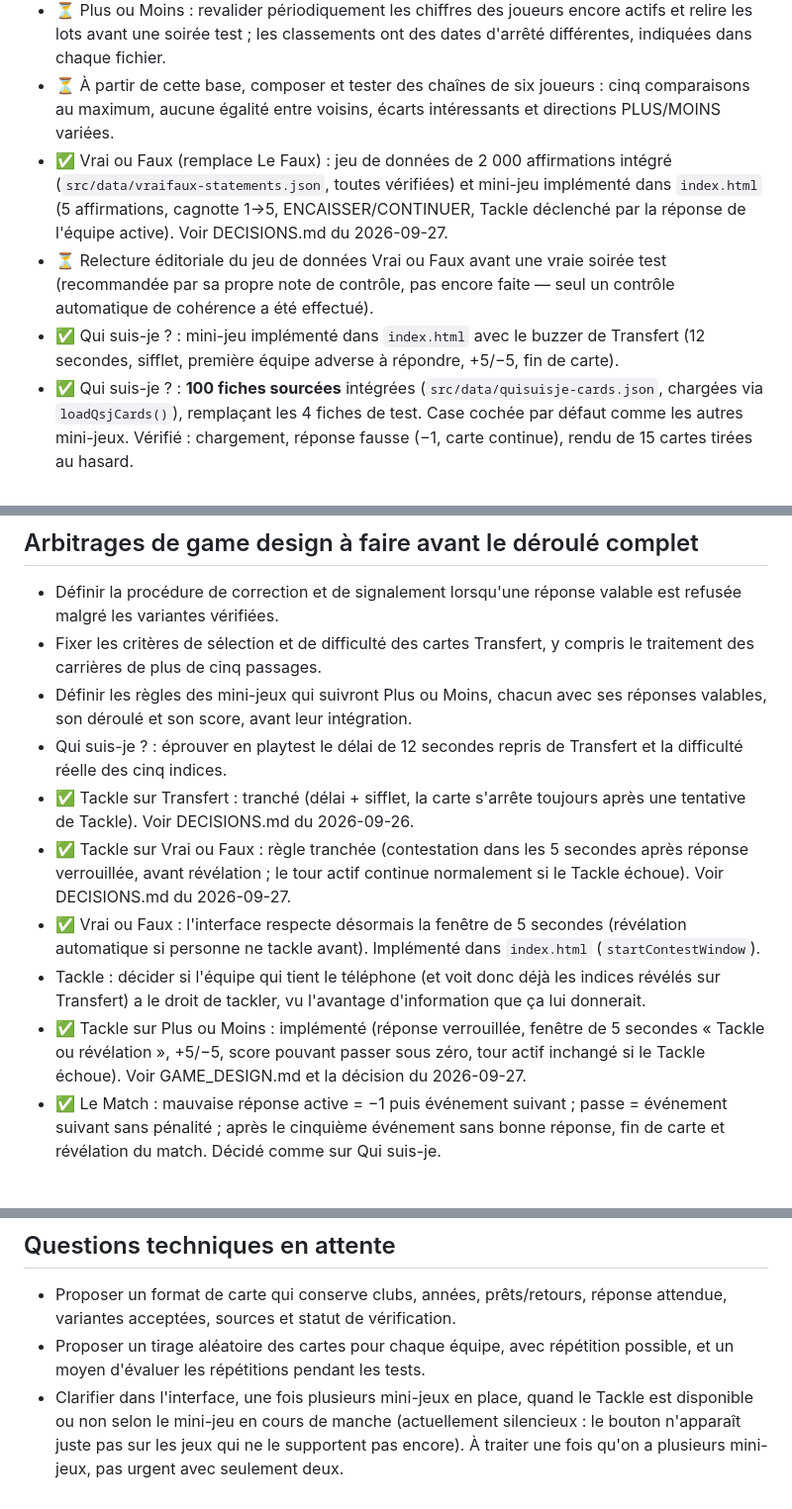
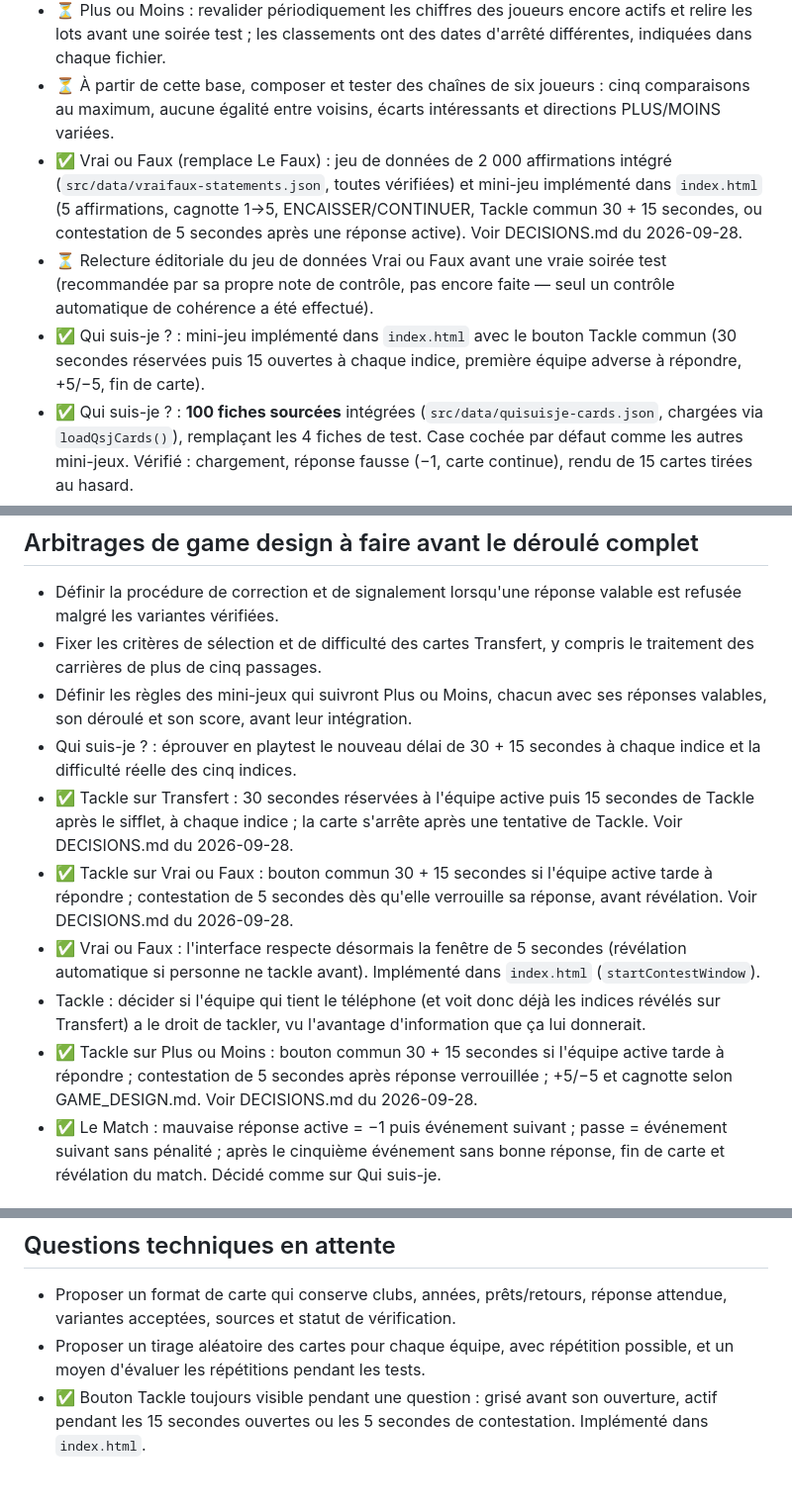
Before and after one commit to Dacloccortexa/game-project, a Markdown page: docs/TODO.md, 3 parts joined by grey strips. Shown at 99% size. Rendered like a GitHub page.

Commit message:
Mettre le suivi du projet à jour pour le Tackle commun

```diff
--- a/docs/TODO.md
+++ b/docs/TODO.md
@@ -10,9 +10,9 @@
 - ✅ Plus ou Moins : sept catégories intégrées et jouables, **50 entrées joueur + valeur chacune** (350 entrées au total) : buts en Premier League, Ligue des champions, Coupe du monde, Liga, Serie A et Ligue 1, ainsi que sélections nationales. Les six nouveaux lots indiquent la source et la date de vérification pour chaque entrée.
 - ⏳ Plus ou Moins : revalider périodiquement les chiffres des joueurs encore actifs et relire les lots avant une soirée test ; les classements ont des dates d'arrêté différentes, indiquées dans chaque fichier.
 - ⏳ À partir de cette base, composer et tester des chaînes de six joueurs : cinq comparaisons au maximum, aucune égalité entre voisins, écarts intéressants et directions PLUS/MOINS variées.
-- ✅ Vrai ou Faux (remplace Le Faux) : jeu de données de 2 000 affirmations intégré (`src/data/vraifaux-statements.json`, toutes vérifiées) et mini-jeu implémenté dans `index.html` (5 affirmations, cagnotte 1→5, ENCAISSER/CONTINUER, Tackle déclenché par la réponse de l'équipe active). Voir DECISIONS.md du 2026-09-27.
+- ✅ Vrai ou Faux (remplace Le Faux) : jeu de données de 2 000 affirmations intégré (`src/data/vraifaux-statements.json`, toutes vérifiées) et mini-jeu implémenté dans `index.html` (5 affirmations, cagnotte 1→5, ENCAISSER/CONTINUER, Tackle commun 30 + 15 secondes, ou contestation de 5 secondes après une réponse active). Voir DECISIONS.md du 2026-09-28.
 - ⏳ Relecture éditoriale du jeu de données Vrai ou Faux avant une vraie soirée test (recommandée par sa propre note de contrôle, pas encore faite — seul un contrôle automatique de cohérence a été effectué).
-- ✅ Qui suis-je ? : mini-jeu implémenté dans `index.html` avec le buzzer de Transfert (12 secondes, sifflet, première équipe adverse à répondre, +5/−5, fin de carte).
+- ✅ Qui suis-je ? : mini-jeu implémenté dans `index.html` avec le bouton Tackle commun (30 secondes réservées puis 15 ouvertes à chaque indice, première équipe adverse à répondre, +5/−5, fin de carte).
 - ✅ Qui suis-je ? : **100 fiches sourcées** intégrées (`src/data/quisuisje-cards.json`, chargées via `loadQsjCards()`), remplaçant les 4 fiches de test. Case cochée par défaut comme les autres mini-jeux. Vérifié : chargement, réponse fausse (−1, carte continue), rendu de 15 cartes tirées au hasard.
 - ⏳ Qui suis-je ? : faire une relecture éditoriale et un playtest de la difficulté réelle des indices avant une vraie soirée test (statut du lot : « fiches sourcées, difficulté à éprouver en partie »).
 - ✅ Le Match : mini-jeu implémenté dans `index.html` (compétition affichée sans édition, cinq événements chronologiques à 5/4/3/2/1 points, réponse des deux équipes acceptée dans n'importe quel ordre, mauvaise réponse −1 + continue, passe sans pénalité, Tackle par vol de réponse relancé à chaque événement). **103 fiches sourcées** remplacent les 3 cartes de test dans `src/data/lematch-cards.json` : 53 finales/demi-finales officielles de Coupe du monde (1954–2026) et 50 finales européennes (1977–2026). La liste de relecture et les sources figurent dans `docs/LE_MATCH_CARDS_REVIEW.md`. Les 103 fiches sont marquées « lues » et Le Match est coché par défaut comme les autres mini-jeux.
@@ -24,12 +25,12 @@
 - Définir la procédure de correction et de signalement lorsqu'une réponse valable est refusée malgré les variantes vérifiées.
 - Fixer les critères de sélection et de difficulté des cartes Transfert, y compris le traitement des carrières de plus de cinq passages.
 - Définir les règles des mini-jeux qui suivront Plus ou Moins, chacun avec ses réponses valables, son déroulé et son score, avant leur intégration.
-- Qui suis-je ? : éprouver en playtest le délai de 12 secondes repris de Transfert et la difficulté réelle des cinq indices.
-- ✅ Tackle sur Transfert : tranché (délai + sifflet, la carte s'arrête toujours après une tentative de Tackle). Voir DECISIONS.md du 2026-09-26.
-- ✅ Tackle sur Vrai ou Faux : règle tranchée (contestation dans les 5 secondes après réponse verrouillée, avant révélation ; le tour actif continue normalement si le Tackle échoue). Voir DECISIONS.md du 2026-09-27.
+- Qui suis-je ? : éprouver en playtest le nouveau délai de 30 + 15 secondes à chaque indice et la difficulté réelle des cinq indices.
+- ✅ Tackle sur Transfert : 30 secondes réservées à l'équipe active puis 15 secondes de Tackle après le sifflet, à chaque indice ; la carte s'arrête après une tentative de Tackle. Voir DECISIONS.md du 2026-09-28.
+- ✅ Tackle sur Vrai ou Faux : bouton commun 30 + 15 secondes si l'équipe active tarde à répondre ; contestation de 5 secondes dès qu'elle verrouille sa réponse, avant révélation. Voir DECISIONS.md du 2026-09-28.
 - ✅ Vrai ou Faux : l'interface respecte désormais la fenêtre de 5 secondes (révélation automatique si personne ne tackle avant). Implémenté dans `index.html` (`startContestWindow`).
 - Tackle : décider si l'équipe qui tient le téléphone (et voit donc déjà les indices révélés sur Transfert) a le droit de tackler, vu l'avantage d'information que ça lui donnerait.
-- ✅ Tackle sur Plus ou Moins : implémenté (réponse verrouillée, fenêtre de 5 secondes « Tackle ou révélation », +5/−5, score pouvant passer sous zéro, tour actif inchangé si le Tackle échoue). Voir GAME_DESIGN.md et la décision du 2026-09-27.
+- ✅ Tackle sur Plus ou Moins : bouton commun 30 + 15 secondes si l'équipe active tarde à répondre ; contestation de 5 secondes après réponse verrouillée ; +5/−5 et cagnotte selon GAME_DESIGN.md. Voir DECISIONS.md du 2026-09-28.
 - ✅ Le Match : mauvaise réponse active = −1 puis événement suivant ; passe = événement suivant sans pénalité ; après le cinquième événement sans bonne réponse, fin de carte et révélation du match. Décidé comme sur Qui suis-je.
 
 ## Zones où Claude peut décider librement
@@ -46,4 +47,4 @@
 
 - Proposer un format de carte qui conserve clubs, années, prêts/retours, réponse attendue, variantes acceptées, sources et statut de vérification.
 - Proposer un tirage aléatoire des cartes pour chaque équipe, avec répétition possible, et un moyen d'évaluer les répétitions pendant les tests.
-- Clarifier dans l'interface, une fois plusieurs mini-jeux en place, quand le Tackle est disponible ou non selon le mini-jeu en cours de manche (actuellement silencieux : le bouton n'apparaît juste pas sur les jeux qui ne le supportent pas encore). À traiter une fois qu'on a plusieurs mini-jeux, pas urgent avec seulement deux.
+- ✅ Bouton Tackle toujours visible pendant une question : grisé avant son ouverture, actif pendant les 15 secondes ouvertes ou les 5 secondes de contestation. Implémenté dans `index.html`.
```
Also changed, not shown: other parts of docs/TODO.md (+1 -0 lines).
